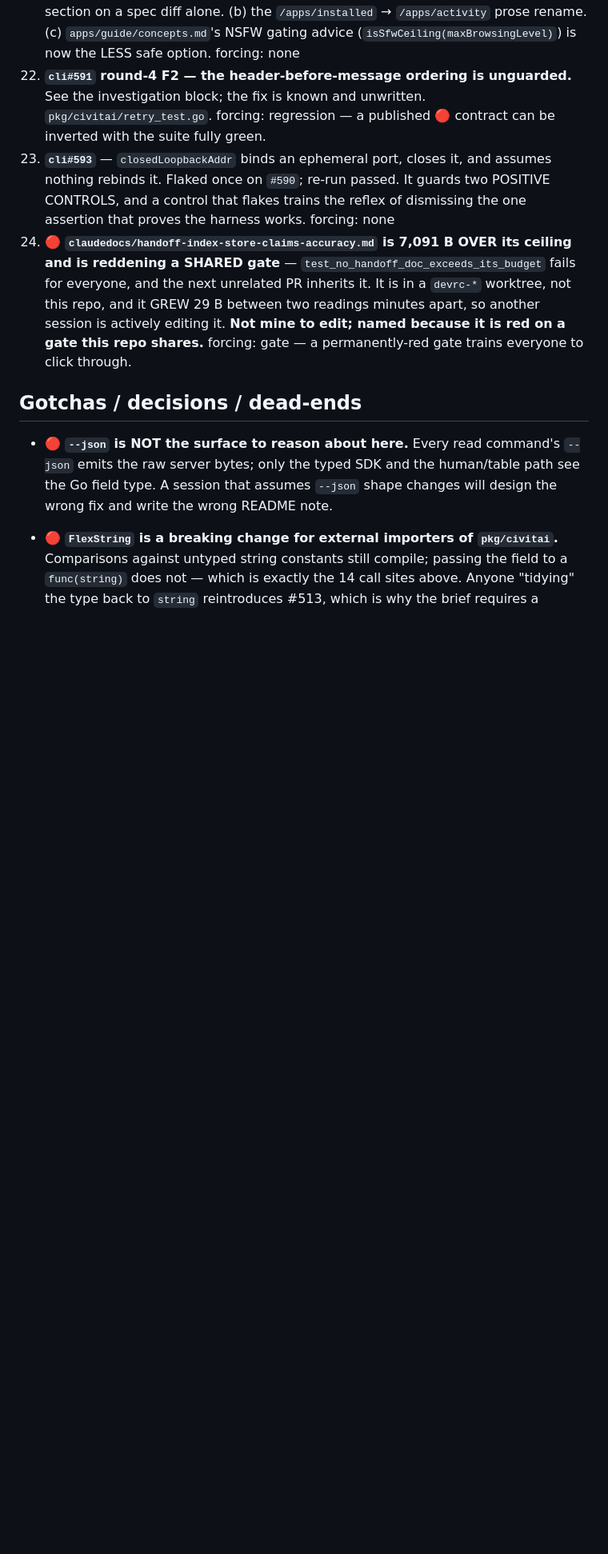
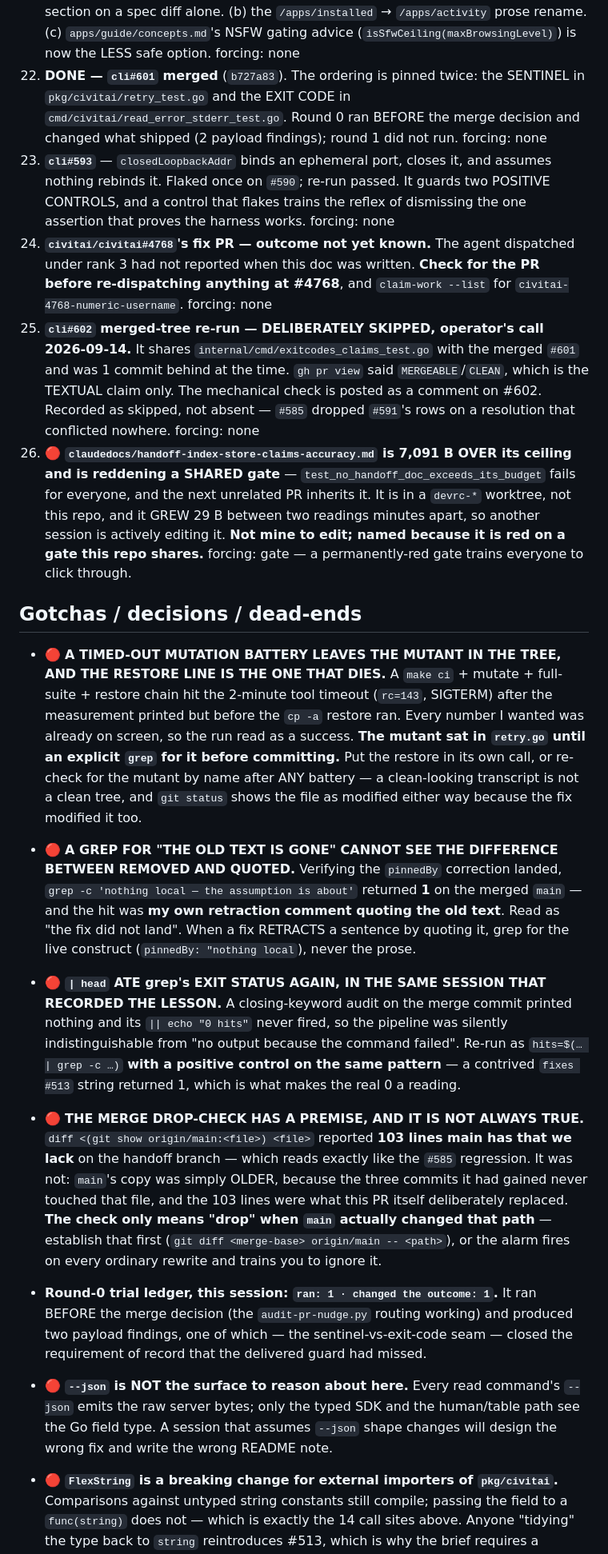
Before and after one commit to civitai/cli, a Markdown page: claudedocs/handoff-external-issue-513-numeric-username.md, the part around one of its changes. Shown at 80% size. Rendered like a GitHub page; blank space fills up the shorter version.

```diff
--- a/claudedocs/handoff-external-issue-513-numeric-username.md
+++ b/claudedocs/handoff-external-issue-513-numeric-username.md
@@ -313,13 +329,23 @@ there as recall rather than live state.
     alone. (b) the `/apps/installed` → `/apps/activity` prose rename. (c) `apps/guide/concepts.md`'s
     NSFW gating advice (`isSfwCeiling(maxBrowsingLevel)`) is now the LESS safe option.
     forcing: none
-22. **`cli#591` round-4 F2 — the header-before-message ordering is unguarded.** See the
-    investigation block; the fix is known and unwritten. `pkg/civitai/retry_test.go`.
-    forcing: regression — a published 🔴 contract can be inverted with the suite fully green.
+22. **DONE — `cli#601` merged** (`b727a83`). The ordering is pinned twice: the SENTINEL in
+    `pkg/civitai/retry_test.go` and the EXIT CODE in `cmd/civitai/read_error_stderr_test.go`.
+    Round 0 ran BEFORE the merge decision and changed what shipped (2 payload findings);
+    round 1 did not run. forcing: none
 23. **`cli#593`** — `closedLoopbackAddr` binds an ephemeral port, closes it, and assumes nothing
     rebinds it. Flaked once on `#590`; re-run passed. It guards two POSITIVE CONTROLS, and a
     control that flakes trains the reflex of dismissing the one assertion that proves the harness
     works. forcing: none
+25. **`civitai/civitai#4768`'s fix PR — outcome not yet known.** The agent dispatched under
+    rank 3 had not reported when this doc was written. **Check for the PR before re-dispatching
+    anything at #4768**, and `claim-work --list` for `civitai-4768-numeric-username`.
+    forcing: none
+26. **`cli#602` merged-tree re-run — DELIBERATELY SKIPPED, operator's call 2026-09-14.** It shares
+    `internal/cmd/exitcodes_claims_test.go` with the merged `#601` and was 1 commit behind at the
+    time. `gh pr view` said `MERGEABLE`/`CLEAN`, which is the TEXTUAL claim only. The mechanical
+    check is posted as a comment on #602. Recorded as skipped, not absent — `#585` dropped
+    `#591`'s rows on a resolution that conflicted nowhere. forcing: none
 24. 🔴 **`claudedocs/handoff-index-store-claims-accuracy.md` is 7,091 B OVER its ceiling and is
     reddening a SHARED gate** — `test_no_handoff_doc_exceeds_its_budget` fails for everyone, and
     the next unrelated PR inherits it. It is in a `devrc-*` worktree, not this repo, and it GREW
@@ -328,6 +354,35 @@ there as recall rather than live state.
     forcing: gate — a permanently-red gate trains everyone to click through.
 
 ## Gotchas / decisions / dead-ends
+
+- 🔴 **A TIMED-OUT MUTATION BATTERY LEAVES THE MUTANT IN THE TREE, AND THE RESTORE LINE IS THE ONE
+  THAT DIES.** A `make ci` + mutate + full-suite + restore chain hit the 2-minute tool timeout
+  (`rc=143`, SIGTERM) after the measurement printed but before the `cp -a` restore ran. Every
+  number I wanted was already on screen, so the run read as a success. **The mutant sat in
+  `retry.go` until an explicit `grep` for it before committing.** Put the restore in its own call,
+  or re-check for the mutant by name after ANY battery — a clean-looking transcript is not a clean
+  tree, and `git status` shows the file as modified either way because the fix modified it too.
+- 🔴 **A GREP FOR "THE OLD TEXT IS GONE" CANNOT SEE THE DIFFERENCE BETWEEN REMOVED AND QUOTED.**
+  Verifying the `pinnedBy` correction landed, `grep -c 'nothing local — the assumption is about'`
+  returned **1** on the merged `main` — and the hit was **my own retraction comment quoting the old
+  text**. Read as "the fix did not land". When a fix RETRACTS a sentence by quoting it, grep for
+  the live construct (`pinnedBy: "nothing local`), never the prose.
+- 🔴 **`| head` ATE grep's EXIT STATUS AGAIN, IN THE SAME SESSION THAT RECORDED THE LESSON.** A
+  closing-keyword audit on the merge commit printed nothing and its `|| echo "0 hits"` never fired,
+  so the pipeline was silently indistinguishable from "no output because the command failed".
+  Re-run as `hits=$(… | grep -c …)` **with a positive control on the same pattern** — a contrived
+  `fixes #513` string returned 1, which is what makes the real 0 a reading.
+- 🔴 **THE MERGE DROP-CHECK HAS A PREMISE, AND IT IS NOT ALWAYS TRUE.**
+  `diff <(git show origin/main:<file>) <file>` reported **103 lines main has that we lack** on the
+  handoff branch — which reads exactly like the `#585` regression. It was not: `main`'s copy was
+  simply OLDER, because the three commits it had gained never touched that file, and the 103 lines
+  were what this PR itself deliberately replaced. **The check only means "drop" when `main`
+  actually changed that path** — establish that first (`git diff <merge-base> origin/main -- <path>`),
+  or the alarm fires on every ordinary rewrite and trains you to ignore it.
+- **Round-0 trial ledger, this session: `ran: 1 · changed the outcome: 1`.** It ran BEFORE the
+  merge decision (the `audit-pr-nudge.py` routing working) and produced two payload findings, one
+  of which — the sentinel-vs-exit-code seam — closed the requirement of record that the delivered
+  guard had missed.
 
 - 🔴 **`--json` is NOT the surface to reason about here.** Every read command's `--json`
   emits the raw server bytes; only the typed SDK and the human/table path see the Go
```
Also changed, not shown: other parts of claudedocs/handoff-external-issue-513-numeric-username.md (+74 -53 lines).
